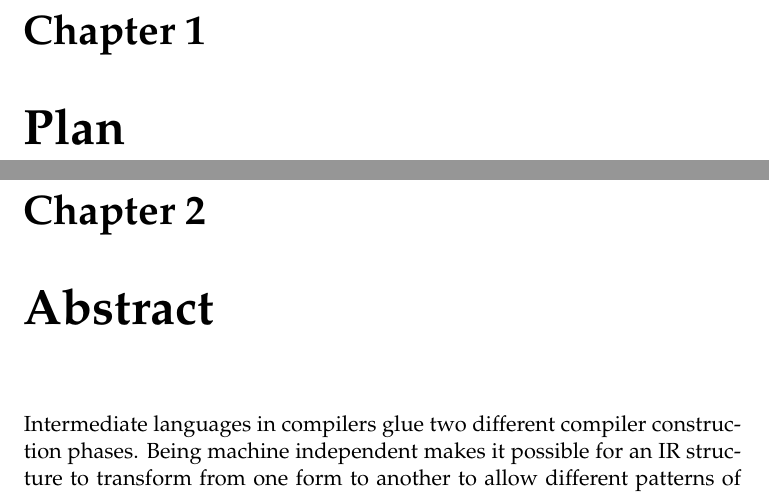
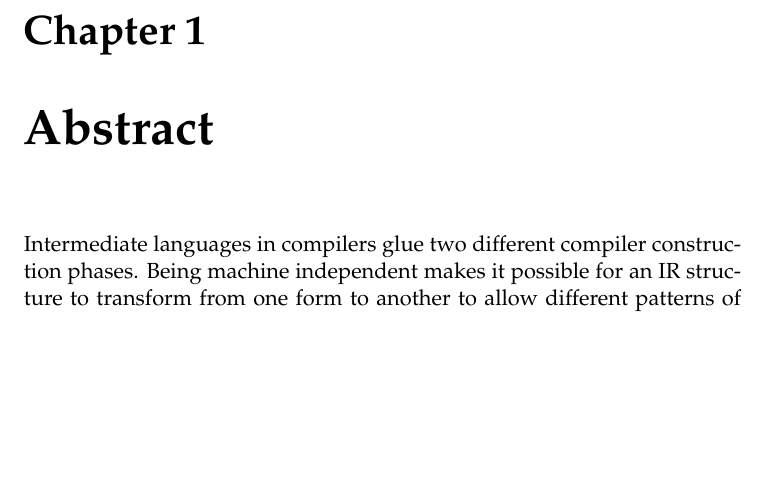
Before and after one commit to ashutoshrishi/wybe-thesis, a LaTeX thesis (thesis.tex, which reads plan.tex): two parts of pages 3 and 5 of 12 before the commit and part of page 3 of 10 after it, the two joined at a grey line, cut so that both start at the same text, the shorter picture padded with empty space. Compiled offline with pdfLaTeX.

Commit message:
Changed plan to be a org document

```diff
--- a/plan.tex
+++ /dev/null
@@ -1 +0,0 @@
-\chapter{Plan}
```
Also changed, not shown: thesis.tex (+0 -1 lines), chapters/literature_review.tex (line endings or trailing spaces), 1 other file.
